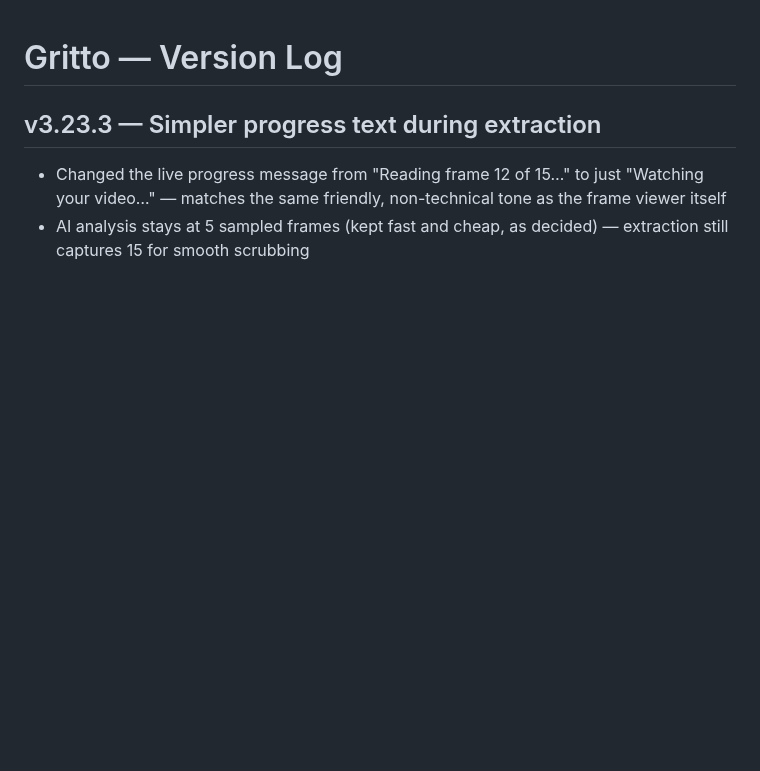
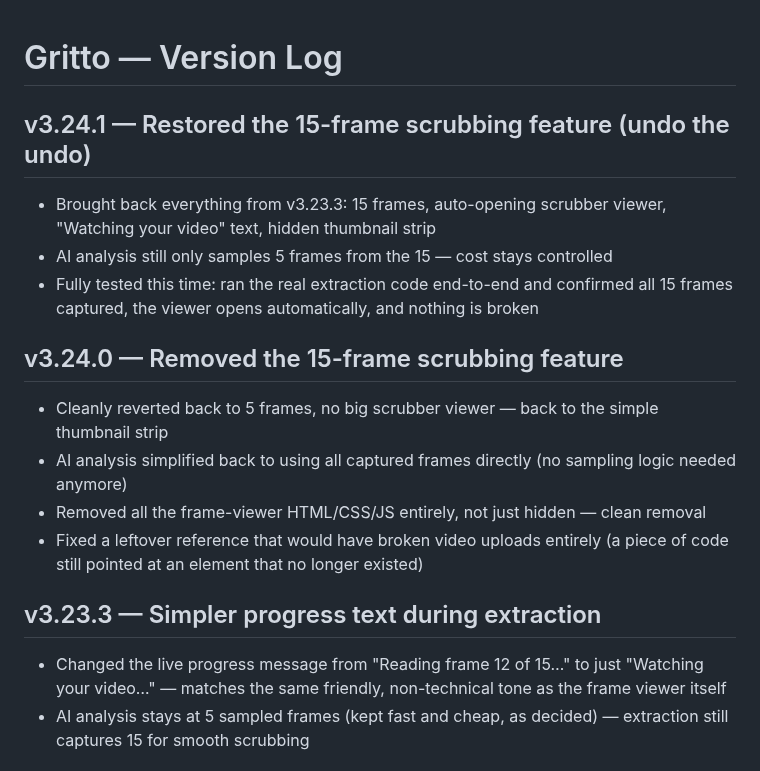
Before and after one commit to Oreoman2014/Gritto, a Markdown page: CHANGELOG.md, the part around the change. GitHub-like rendering; blank space fills up the shorter version.

Commit message:
v3.24.1 — Restore 15-frame scrubbing feature  - Bring back frame viewer, 15 frames, AI still samples 5 for cost control - Verified end-to-end with real video test before shipping

```diff
--- a/CHANGELOG.md
+++ b/CHANGELOG.md
@@ -1,4 +1,15 @@
 # Gritto — Version Log
+
+## v3.24.1 — Restored the 15-frame scrubbing feature (undo the undo)
+- Brought back everything from v3.23.3: 15 frames, auto-opening scrubber viewer, "Watching your video" text, hidden thumbnail strip
+- AI analysis still only samples 5 frames from the 15 — cost stays controlled
+- Fully tested this time: ran the real extraction code end-to-end and confirmed all 15 frames captured, the viewer opens automatically, and nothing is broken
+
+## v3.24.0 — Removed the 15-frame scrubbing feature
+- Cleanly reverted back to 5 frames, no big scrubber viewer — back to the simple thumbnail strip
+- AI analysis simplified back to using all captured frames directly (no sampling logic needed anymore)
+- Removed all the frame-viewer HTML/CSS/JS entirely, not just hidden — clean removal
+- Fixed a leftover reference that would have broken video uploads entirely (a piece of code still pointed at an element that no longer existed)
 
 ## v3.23.3 — Simpler progress text during extraction
 - Changed the live progress message from "Reading frame 12 of 15…" to just "Watching your video…" — matches the same friendly, non-technical tone as the frame viewer itself
```
